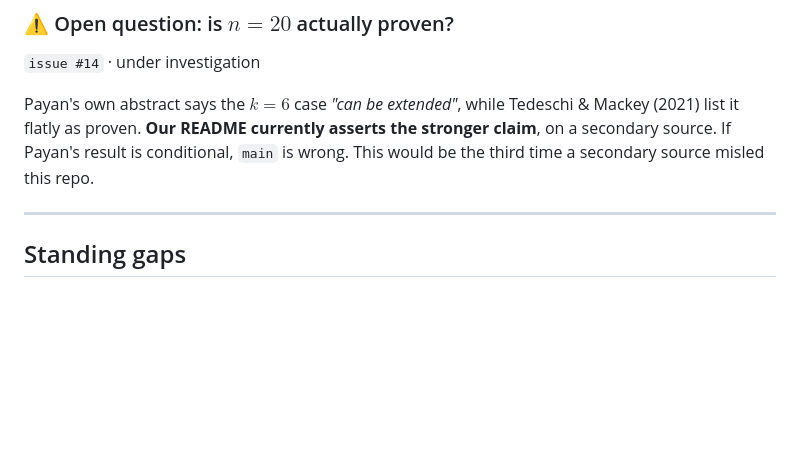
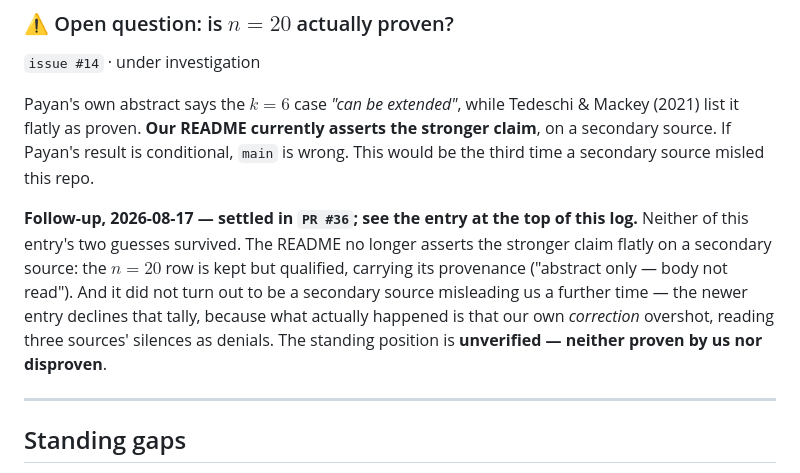
Before and after one commit to SzymonPawlus/clanker-solving-riemman-hypothesis-inator, a Markdown page: FINDINGS.md, the part around the change. Rendered like a GitHub page; blank space fills up the shorter version.

Commit message:
FINDINGS: reconcile the older n=20 entry with the PR #36 outcome
The 2026-08-17 "Open question: is n = 20 actually proven?" entry (from PR #10)
made two assertions that PR #36 has overtaken: that the README asserts the
stronger claim, and that this would be a third secondary-source miss. Rather
than silently rewriting the entry, append a marked follow-up note pointing at
where the question was settled and correcting both, without asserting any tally
of secondary-source misses.

Co-Authored-By: Claude Opus 5 <noreply@anthropic.com>
Claude-Session: https://claude.ai/code/session_015eqeEUqkz6DwcGaLgXRUyZ

```diff
--- a/FINDINGS.md
+++ b/FINDINGS.md
@@ -202,6 +202,14 @@ it flatly as proven. **Our README currently asserts the stronger claim**, on a s
 If Payan's result is conditional, `main` is wrong. This would be the third time a secondary source
 misled this repo.
 
+**Follow-up, 2026-08-17 — settled in `PR #36`; see the entry at the top of this log.** Neither of
+this entry's two guesses survived. The README no longer asserts the stronger claim flatly on a
+secondary source: the $n = 20$ row is kept but qualified, carrying its provenance ("abstract only —
+body not read"). And it did not turn out to be a secondary source misleading us a further time —
+the newer entry declines that tally, because what actually happened is that our own *correction*
+overshot, reading three sources' silences as denials. The standing position is **unverified —
+neither proven by us nor disproven**.
+
 ---
 
 ## Standing gaps
```
